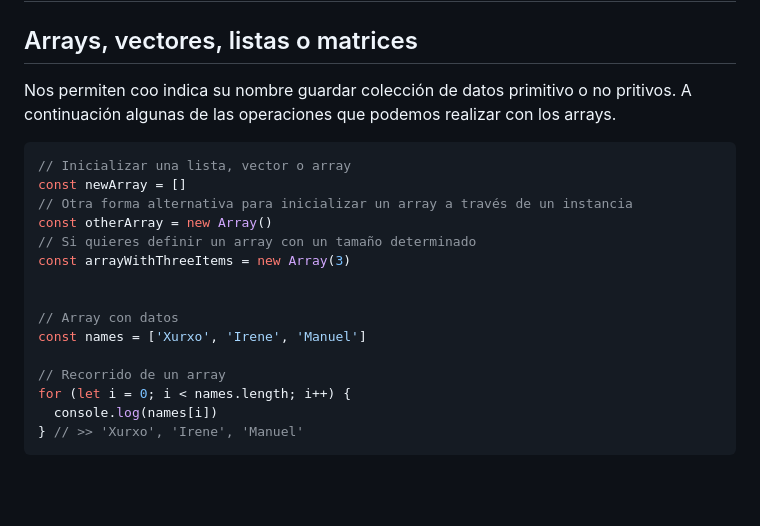
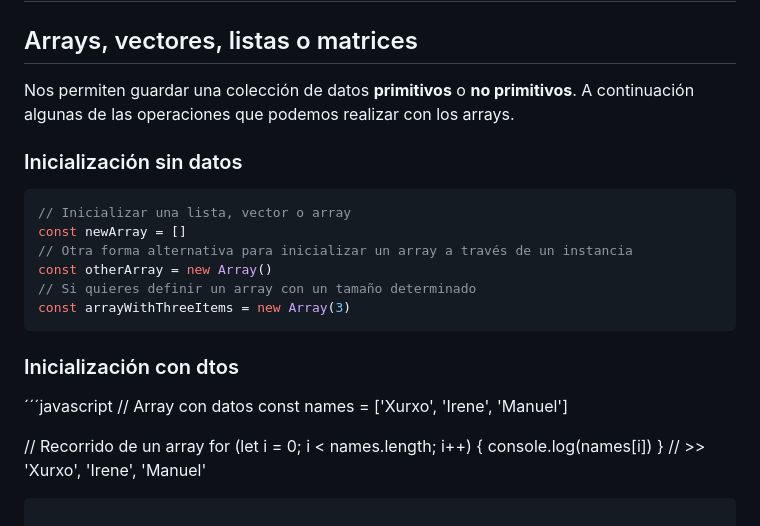
Before and after one commit to webferrol/javascript-sessions, a Markdown page: variables.md, the part around one of its changes. Drawn GitHub-style; blank space fills up the shorter version.

````diff
--- a/variables.md
+++ b/variables.md
@@ -75,8 +75,10 @@ Si no encuentra ocurrencias devuelve __null__
 
 ## Arrays, vectores, listas o matrices
 
-Nos permiten coo indica su nombre guardar colección de datos primitivo o no pritivos.
+Nos permiten guardar una colección de datos **primitivos** o **no primitivos**.
 A continuación algunas de las operaciones que podemos realizar con los arrays.
+
+### Inicialización sin datos
 
 ```js
 // Inicializar una lista, vector o array
@@ -85,8 +87,11 @@ const newArray = []
 const otherArray = new Array()
 // Si quieres definir un array con un tamaño determinado
 const arrayWithThreeItems = new Array(3)
+```
 
+### Inicialización con dtos
 
+´´´javascript
 // Array con datos
 const names = ['Xurxo', 'Irene', 'Manuel']
 
````
Also changed, not shown: other parts of variables.md (+0 -2 lines).
